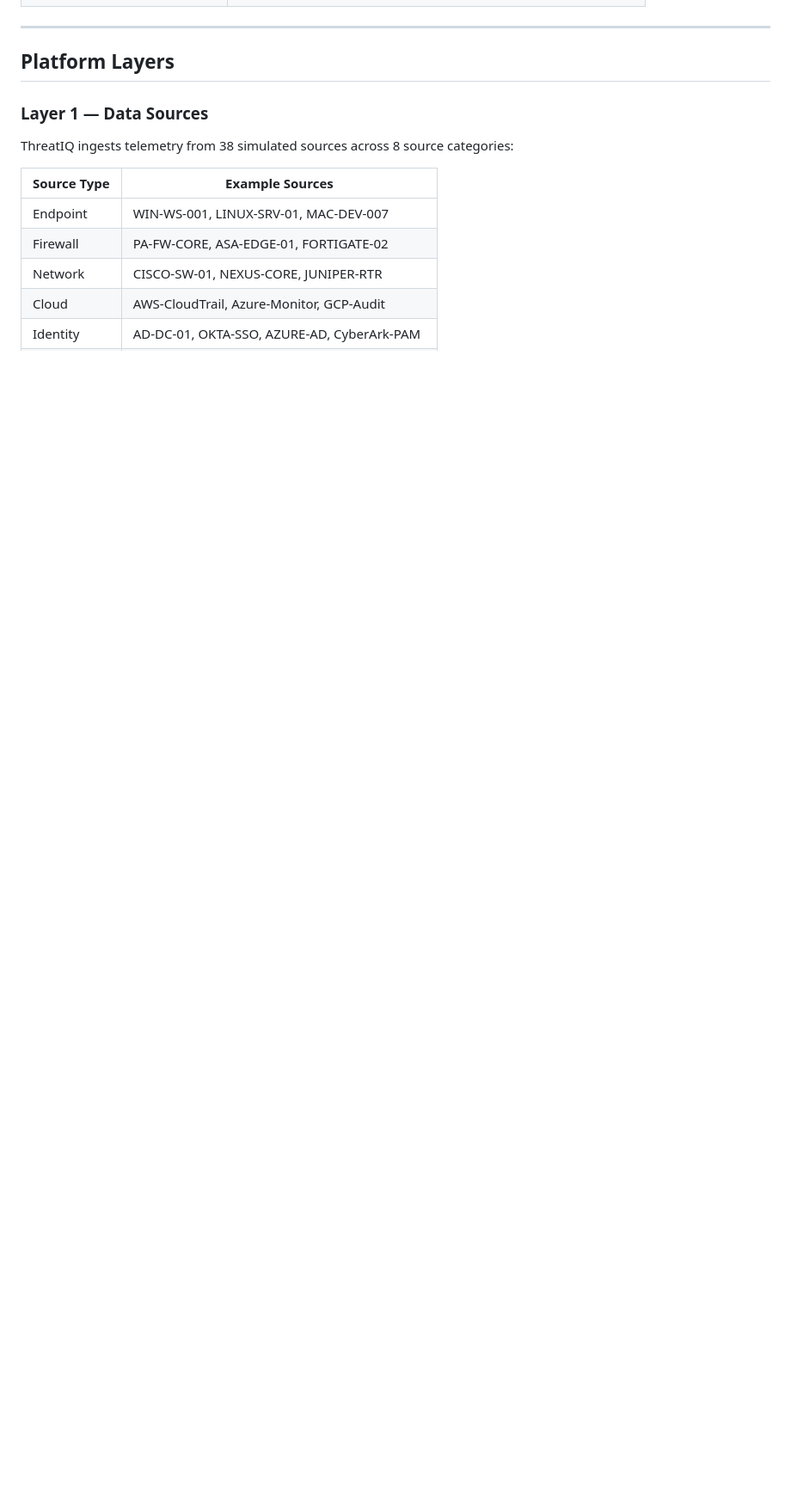
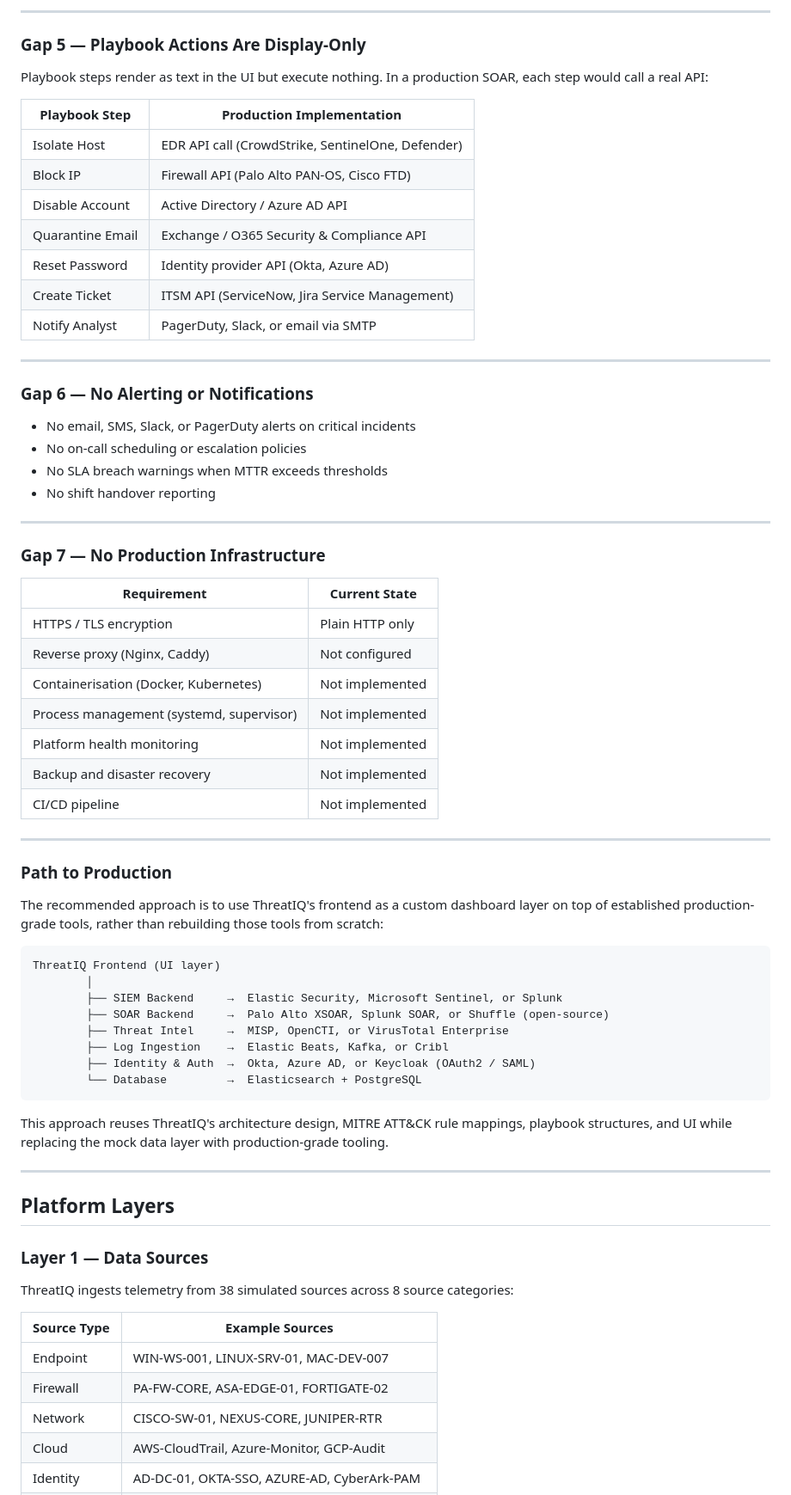
Before and after one commit to sashisrm/ThreatIQ-Platform, a Markdown page: README.md, the part around one of its changes. Shown at 86% size. Rendered like a GitHub page; blank space fills up the shorter version.

Commit message:
Update README with detailed platform documentation

````diff
--- a/README.md
+++ b/README.md
@@ -170,3 +241,60 @@ To connect ThreatIQ to real data sources, replace the following components in `m
+---
+
+### Gap 5 — Playbook Actions Are Display-Only
+
+Playbook steps render as text in the UI but execute nothing. In a production SOAR, each step would call a real API:
+
+| Playbook Step | Production Implementation |
+|---|---|
+| Isolate Host | EDR API call (CrowdStrike, SentinelOne, Defender) |
+| Block IP | Firewall API (Palo Alto PAN-OS, Cisco FTD) |
+| Disable Account | Active Directory / Azure AD API |
+| Quarantine Email | Exchange / O365 Security & Compliance API |
+| Reset Password | Identity provider API (Okta, Azure AD) |
+| Create Ticket | ITSM API (ServiceNow, Jira Service Management) |
+| Notify Analyst | PagerDuty, Slack, or email via SMTP |
+
+---
+
+### Gap 6 — No Alerting or Notifications
+
+- No email, SMS, Slack, or PagerDuty alerts on critical incidents
+- No on-call scheduling or escalation policies
+- No SLA breach warnings when MTTR exceeds thresholds
+- No shift handover reporting
+
+---
+
+### Gap 7 — No Production Infrastructure
+
+| Requirement | Current State |
+|---|---|
+| HTTPS / TLS encryption | Plain HTTP only |
+| Reverse proxy (Nginx, Caddy) | Not configured |
+| Containerisation (Docker, Kubernetes) | Not implemented |
+| Process management (systemd, supervisor) | Not implemented |
+| Platform health monitoring | Not implemented |
+| Backup and disaster recovery | Not implemented |
+| CI/CD pipeline | Not implemented |
+
+---
+
+### Path to Production
+
+The recommended approach is to use ThreatIQ's frontend as a custom dashboard layer on top of established production-grade tools, rather than rebuilding those tools from scratch:
+
+```
+ThreatIQ Frontend (UI layer)
+        │
+        ├── SIEM Backend     →  Elastic Security, Microsoft Sentinel, or Splunk
+        ├── SOAR Backend     →  Palo Alto XSOAR, Splunk SOAR, or Shuffle (open-source)
+        ├── Threat Intel     →  MISP, OpenCTI, or VirusTotal Enterprise
+        ├── Log Ingestion    →  Elastic Beats, Kafka, or Cribl
+        ├── Identity & Auth  →  Okta, Azure AD, or Keycloak (OAuth2 / SAML)
+        └── Database         →  Elasticsearch + PostgreSQL
+```
+
+This approach reuses ThreatIQ's architecture design, MITRE ATT&CK rule mappings, playbook structures, and UI while replacing the mock data layer with production-grade tooling.
 
 ---
 
````
Also changed, not shown: other parts of README.md (+71 -0 lines).
